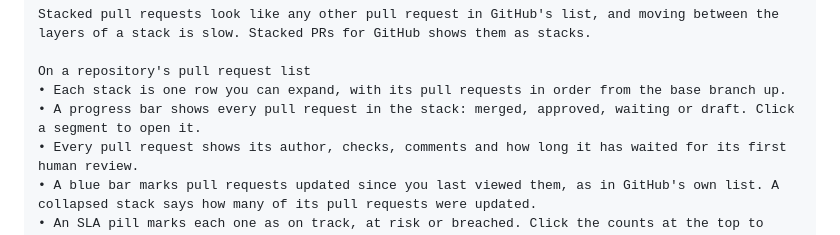
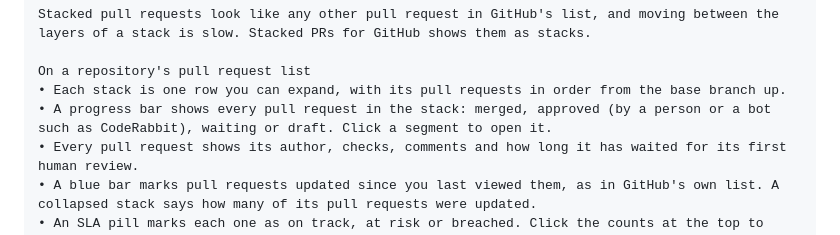
Before and after one commit to thatprakhar/stacked-prs-for-github, a Markdown page: store/listing.md, the part around the change. Rendered like a GitHub page.

```diff
--- a/store/listing.md
+++ b/store/listing.md
@@ -19,7 +19,7 @@ Stacked pull requests look like any other pull request in GitHub's list, and mov
 
 On a repository's pull request list
 • Each stack is one row you can expand, with its pull requests in order from the base branch up.
-• A progress bar shows every pull request in the stack: merged, approved, waiting or draft. Click a segment to open it.
+• A progress bar shows every pull request in the stack: merged, approved (by a person or a bot such as CodeRabbit), waiting or draft. Click a segment to open it.
 • Every pull request shows its author, checks, comments and how long it has waited for its first human review.
 • A blue bar marks pull requests updated since you last viewed them, as in GitHub's own list. A collapsed stack says how many of its pull requests were updated.
 • An SLA pill marks each one as on track, at risk or breached. Click the counts at the top to filter.
```
Also changed, not shown: README.md (+3 -1 lines), store/screenshots/1-stacked-list.png, store/screenshots/2-dark-overview.png, 7 other files.
